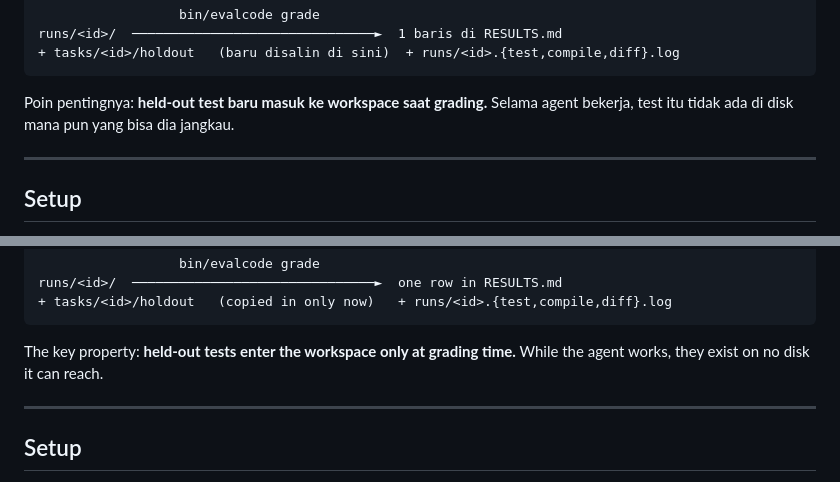
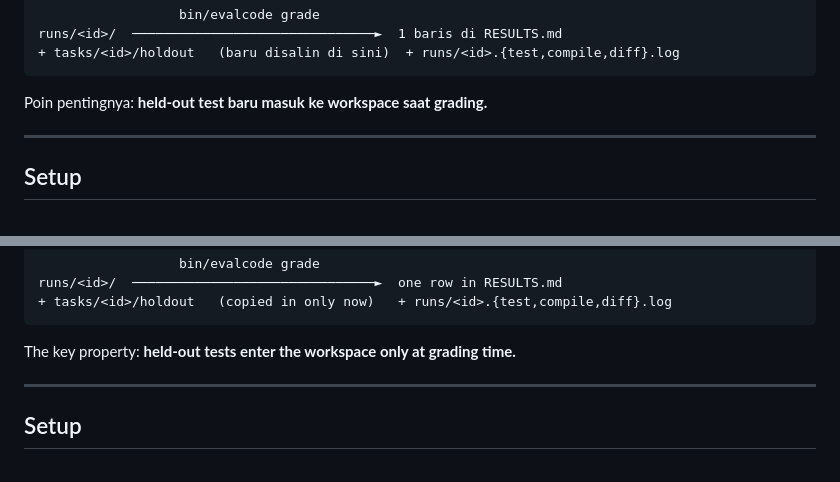
Before and after one commit to rizafahmi/evalcode, a Markdown page: README.md, 2 parts joined by grey strips. Rendered like a GitHub page.

Commit message:
docs: drop false holdout isolation claim
Held-out tests still live in tasks/ one directory above the workspace.

````diff
--- a/README.md
+++ b/README.md
@@ -61,7 +61,7 @@ runs/<id>/  ──────────────────────
 + tasks/<id>/holdout   (baru disalin di sini)  + runs/<id>.{test,compile,diff}.log
 ```
 
-Poin pentingnya: **held-out test baru masuk ke workspace saat grading.** Selama agent bekerja, test itu tidak ada di disk mana pun yang bisa dia jangkau.
+Poin pentingnya: **held-out test baru masuk ke workspace saat grading.**
 
 ---
 
@@ -345,7 +345,7 @@ runs/<id>/  ──────────────────────
 + tasks/<id>/holdout   (copied in only now)   + runs/<id>.{test,compile,diff}.log
 ```
 
-The key property: **held-out tests enter the workspace only at grading time.** While the agent works, they exist on no disk it can reach.
+The key property: **held-out tests enter the workspace only at grading time.**
 
 ---
 
````
